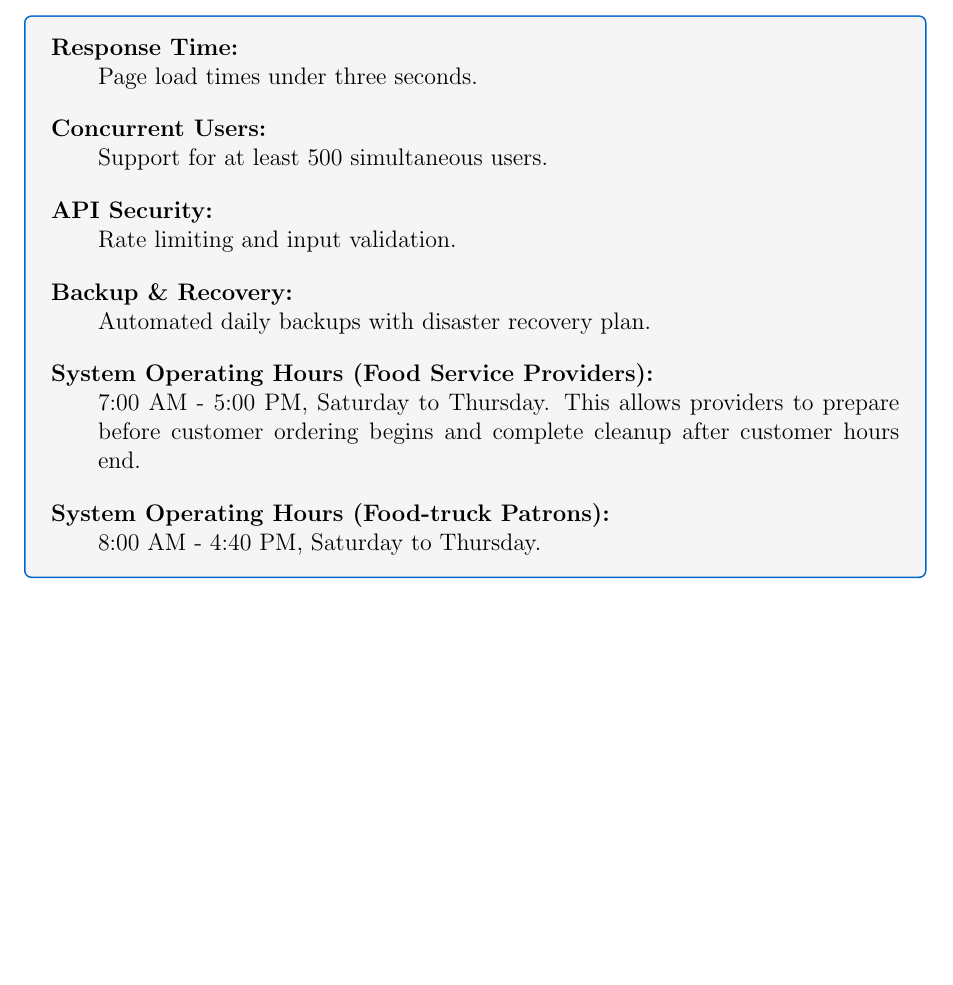
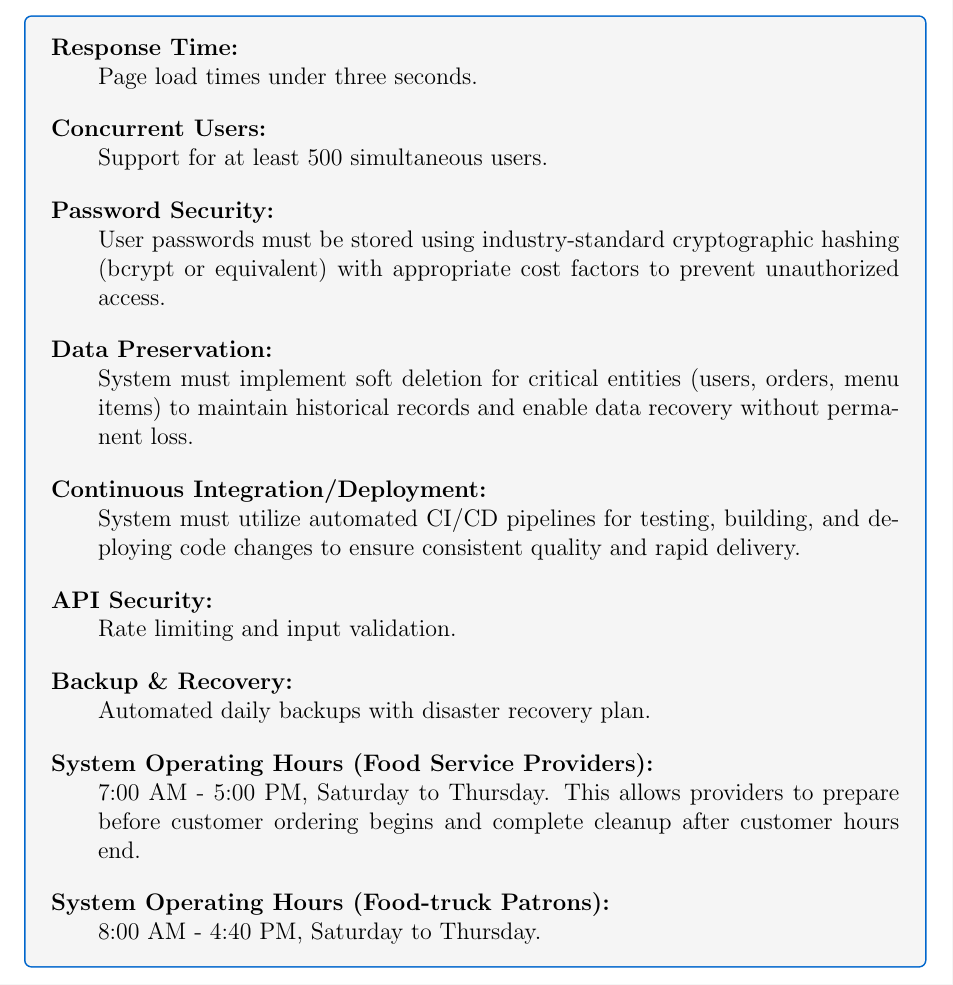
Before and after one commit to CakeRemix/Order-management-system, a LaTeX document (docs/SRS.tex): part of page 16 of 29, cut so that both start at the same text. Compiled offline with pdfLaTeX.

Commit message:
combiled srs.tex file

```diff
--- a/docs/SRS.tex
+++ b/docs/SRS.tex
@@ -714,6 +714,9 @@ The soft delete implementation supports compliance with potential data retention
 \begin{description}[leftmargin=2em, itemsep=12pt, style=nextline]
     \item[\textbf{Response Time:}] Page load times under three seconds.
     \item[\textbf{Concurrent Users:}] Support for at least 500 simultaneous users.
+    \item[\textbf{Password Security:}] User passwords must be stored using industry-standard cryptographic hashing (bcrypt or equivalent) with appropriate cost factors to prevent unauthorized access.
+    \item[\textbf{Data Preservation:}] System must implement soft deletion for critical entities (users, orders, menu items) to maintain historical records and enable data recovery without permanent loss.
+    \item[\textbf{Continuous Integration/Deployment:}] System must utilize automated CI/CD pipelines for testing, building, and deploying code changes to ensure consistent quality and rapid delivery.
     \item[\textbf{API Security:}] Rate limiting and input validation.
     \item[\textbf{Backup \& Recovery:}] Automated daily backups with disaster recovery plan.
     \item[\textbf{System Operating Hours (Food Service Providers):}] 7:00 AM - 5:00 PM, Saturday to Thursday. This allows providers to prepare before customer ordering begins and complete cleanup after customer hours end.
```
Also changed, not shown: docs/SRS.pdf, 5 other files.
